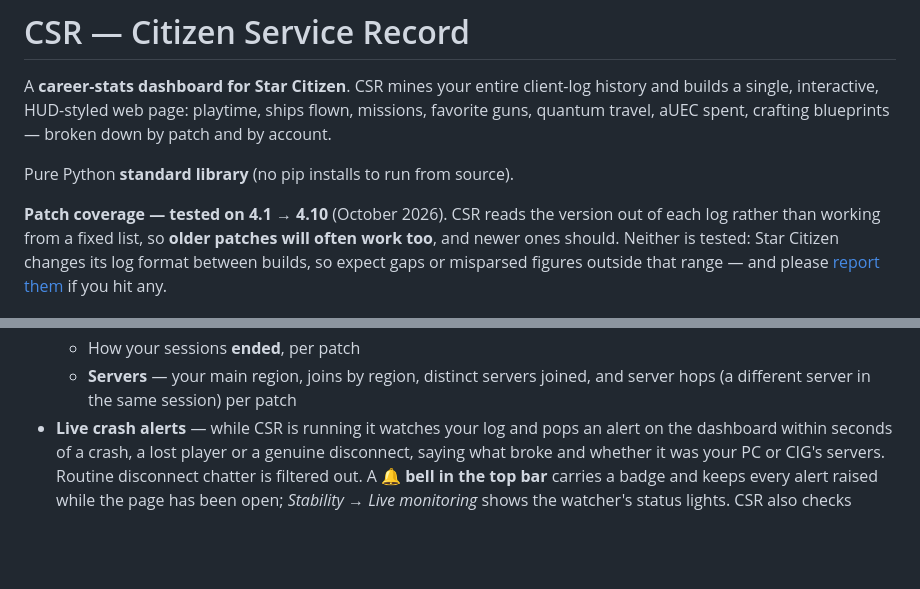
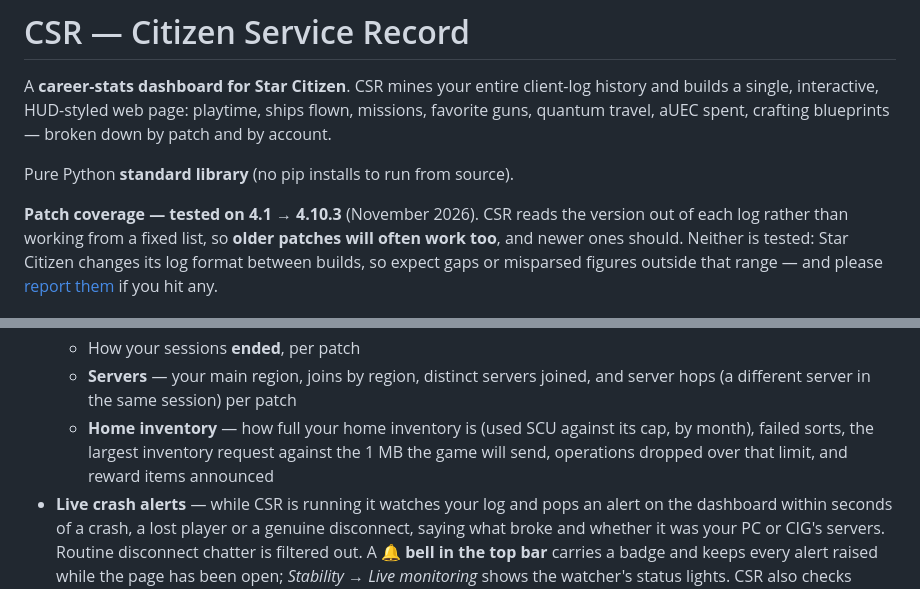
Before and after one commit to archelium/csr, a Markdown page: README.md, 2 parts joined by grey strips. GitHub-like rendering; blank space fills up the shorter version.

```diff
--- a/README.md
+++ b/README.md
@@ -7,7 +7,7 @@ broken down by patch and by account.
 
 Pure Python **standard library** (no pip installs to run from source).
 
-**Patch coverage — tested on 4.1 → 4.10** (October 2026). CSR reads the version out of each
+**Patch coverage — tested on 4.1 → 4.10.3** (November 2026). CSR reads the version out of each
 log rather than working from a fixed list, so **older patches will often work too**, and
 newer ones should. Neither is tested: Star Citizen changes its log format between
 builds, so expect gaps or misparsed figures outside that range — and please
@@ -197,6 +201,9 @@ Patch* to filter to that patch (and *↩ View career* to reset).
   - How your sessions **ended**, per patch
   - **Servers** — your main region, joins by region, distinct servers joined, and server
     hops (a different server in the same session) per patch
+  - **Home inventory** — how full your home inventory is (used SCU against its cap, by
+    month), failed sorts, the largest inventory request against the 1 MB the game will
+    send, operations dropped over that limit, and reward items announced
 - **Live crash alerts** — while CSR is running it watches your log and pops an alert on
   the dashboard within seconds of a crash, a lost player or a genuine disconnect, saying what broke and
   whether it was your PC or CIG's servers. Routine disconnect chatter is filtered out.
```
Also changed, not shown: other parts of README.md (+13 -8 lines), docs/img/blueprints.png, docs/img/flight.png, docs/img/machine.png, 2 other files.
